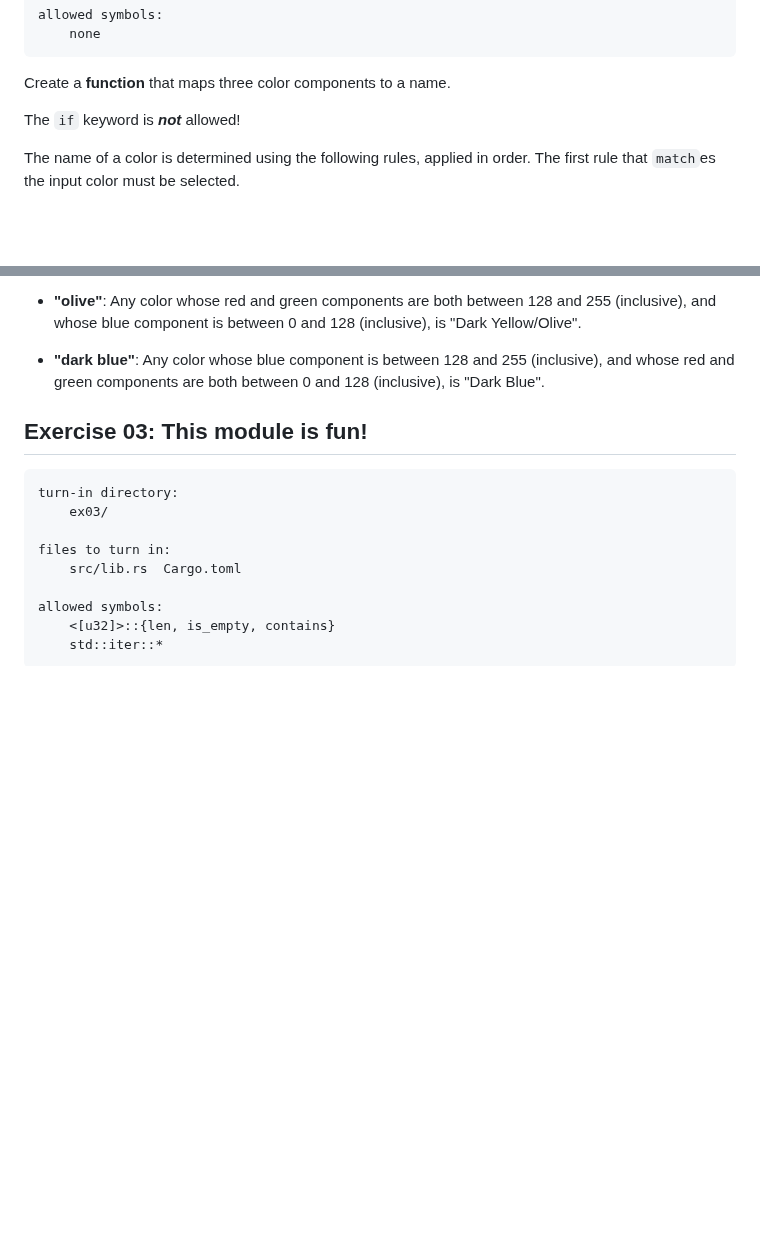
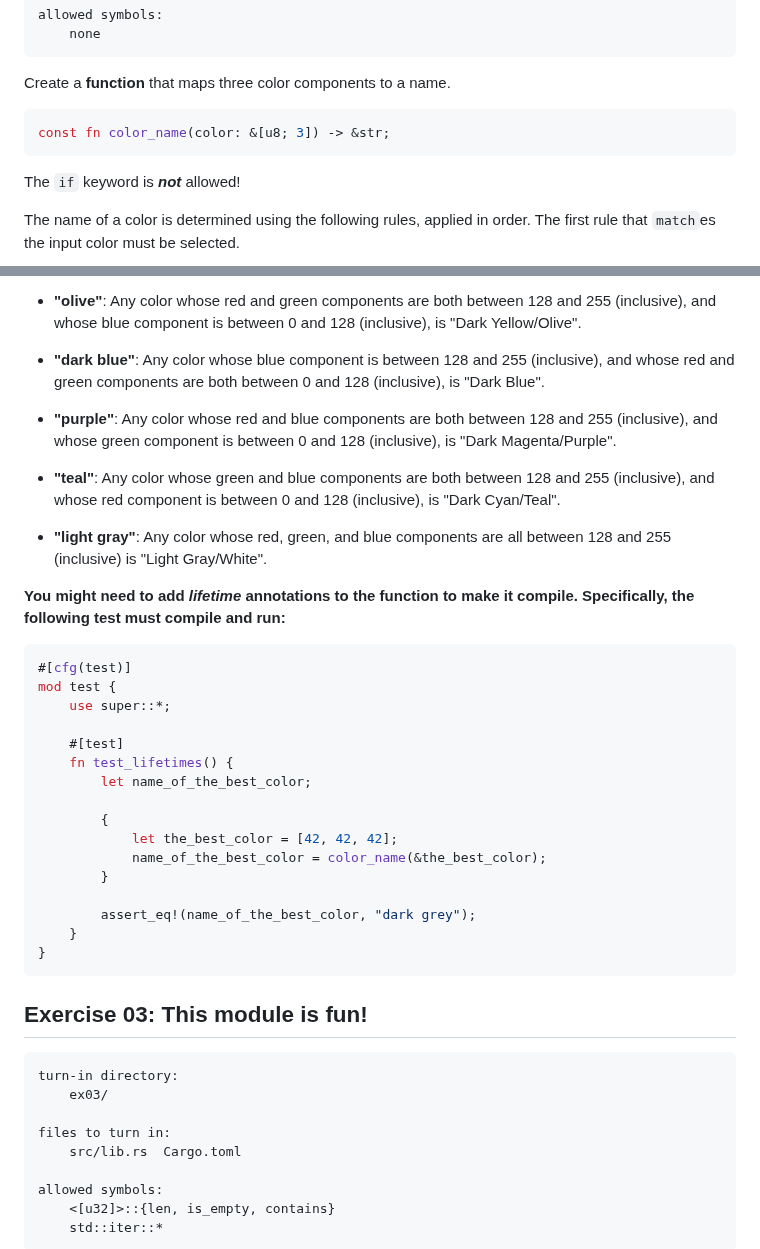
Before and after one commit to 42-Short/shortinette, a Markdown page: rust/subjects/module-01.md, 2 parts joined by grey strips. Rendered like a GitHub page; blank space fills up the shorter version.

Commit message:
Changed ex 02 color

````diff
--- a/rust/subjects/module-01.md
+++ b/rust/subjects/module-01.md
@@ -102,6 +102,9 @@ allowed symbols:
 
 Create a **function** that maps three color components to a name.
 
+```rust
+const fn color_name(color: &[u8; 3]) -> &str;
+```
 The `if` keyword is **_not_** allowed!
 
 The name of a color is determined using the following rules, applied in order. The first rule that
@@ -118,6 +121,35 @@ The name of a color is determined using the following rules, applied in order. T
 * **"olive"**: Any color whose red and green components are both between 128 and 255 (inclusive), and whose blue component is between 0 and 128 (inclusive), is "Dark Yellow/Olive".
 
 * **"dark blue"**: Any color whose blue component is between 128 and 255 (inclusive), and whose red and green components are both between 0 and 128 (inclusive), is "Dark Blue".
+
+* **"purple"**: Any color whose red and blue components are both between 128 and 255 (inclusive), and whose green component is between 0 and 128 (inclusive), is "Dark Magenta/Purple".
+
+* **"teal"**: Any color whose green and blue components are both between 128 and 255 (inclusive), and whose red component is between 0 and 128 (inclusive), is "Dark Cyan/Teal".
+
+* **"light gray"**: Any color whose red, green, and blue components are all between 128 and 255 (inclusive) is "Light Gray/White".
+
+
+**You might need to add *lifetime* annotations to the function to make it compile. Specifically, the
+following test must compile and run:**
+
+```rust
+#[cfg(test)]
+mod test {
+    use super::*;
+
+    #[test]
+    fn test_lifetimes() {
+        let name_of_the_best_color;
+
+        {
+            let the_best_color = [42, 42, 42];
+            name_of_the_best_color = color_name(&the_best_color);
+        }
+
+        assert_eq!(name_of_the_best_color, "dark grey");
+    }
+}
+```
 ## Exercise 03: This module is fun!
 
 ```txt
````
